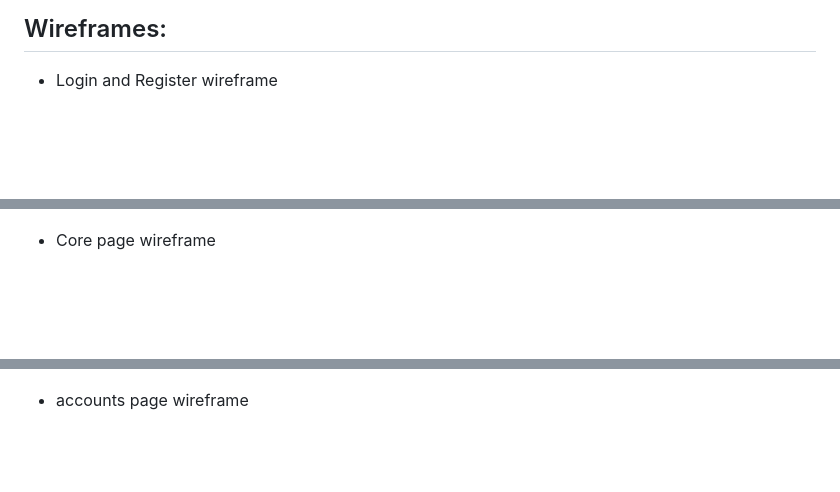
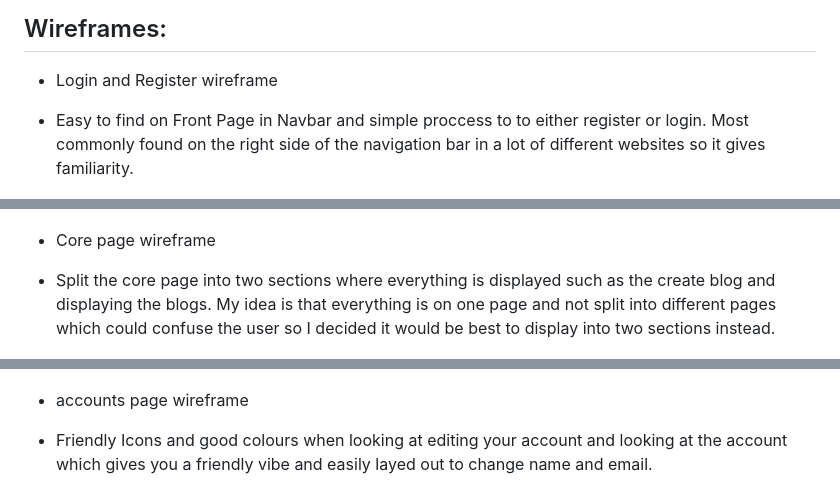
Before and after one commit to aokealy/blog-pokemon, a Markdown page: README.md, 3 parts joined by grey strips. Drawn GitHub-style; blank space fills up the shorter version.

Commit message:
update wireframes readme

```diff
--- a/README.md
+++ b/README.md
@@ -6,12 +6,15 @@ I have always been passionate about Pokemon so I wanted to create a simple pokem
 # User Experience (UX):
 ## Wireframes:
 - Login and Register wireframe
+- Easy to find on Front Page in Navbar and simple proccess to to either register or login. Most commonly found on the right side of the navigation bar in a lot of different websites so it gives familiarity.
 - ![Screenshot](/media/wireframe-login.PNG)
 
 - Core page wireframe
+- Split the core page into two sections where everything is displayed such as the create blog and displaying the blogs. My idea is that everything is on one page and not split into different pages which could confuse the user so I decided it would be best to display into two sections instead.
 - ![Screenshot](/media/wireframe-core.PNG)
 
 - accounts page wireframe
+- Friendly Icons and good colours when looking at editing your account and looking at the account which gives you a friendly vibe and easily layed out to change name and email.
 - ![Screenshot](/media/wireframe-account.PNG)
 
 - Blog Detail wirframe
```
Also changed, not shown: other parts of README.md (+1 -0 lines).
